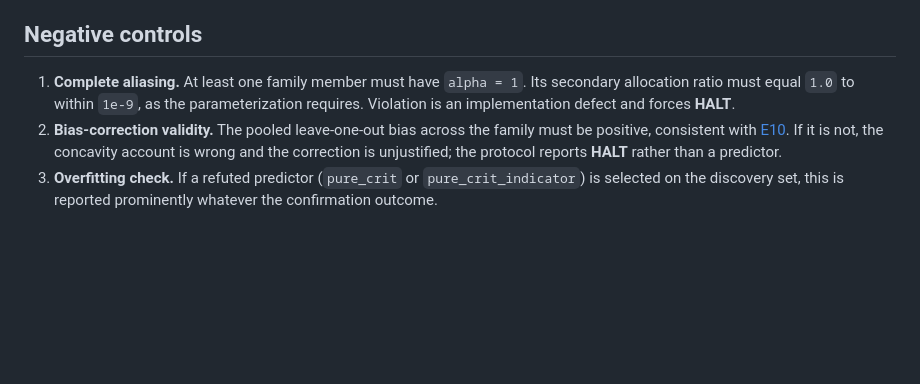
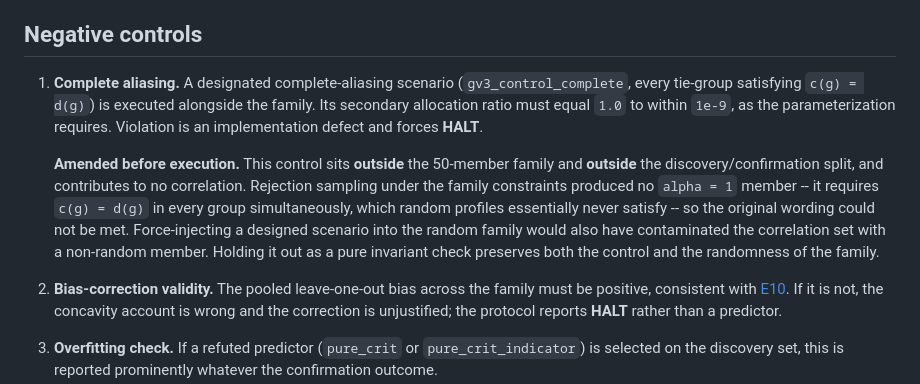
Before and after one commit to Joydivisor/rc-omd, a Markdown page: docs/GEOMETRY_V3_PROTOCOL.md, the part around the change. Drawn GitHub-style; blank space fills up the shorter version.

Commit message:
Amend geometry-v3: hold the complete-aliasing control outside the family
Generation showed the original Control 1 wording could not be satisfied.
alpha = 1 requires c(g) = d(g) in every tie-group simultaneously, which
rejection sampling under the family constraints essentially never produces: the
generated family spans alpha 0.000 to 0.750 with no complete-aliasing member.

Force-injecting a designed scenario into the family would have met the letter
of the rule while contaminating the correlation set with a non-random member
chosen for its structure. The control is instead designated as
gv3_control_complete, executed alongside the family but outside it and outside
the discovery/confirmation split, contributing to no correlation and serving
only as the exact-invariant check it was always meant to be.

Amended before any scenario was executed, per the staging rule.

Co-Authored-By: Claude Opus 5 <noreply@anthropic.com>

```diff
--- a/docs/GEOMETRY_V3_PROTOCOL.md
+++ b/docs/GEOMETRY_V3_PROTOCOL.md
@@ -195,10 +195,21 @@ predictor that merely correlates weakly is not.
 
 ## Negative controls
 
-1. **Complete aliasing.** At least one family member must have `alpha = 1`.
-   Its secondary allocation ratio must equal `1.0` to within `1e-9`, as the
-   parameterization requires. Violation is an implementation defect and forces
-   **HALT**.
+1. **Complete aliasing.** A designated complete-aliasing scenario
+   (`gv3_control_complete`, every tie-group satisfying `c(g) = d(g)`) is
+   executed alongside the family. Its secondary allocation ratio must equal
+   `1.0` to within `1e-9`, as the parameterization requires. Violation is an
+   implementation defect and forces **HALT**.
+
+   **Amended before execution.** This control sits **outside** the 50-member
+   family and **outside** the discovery/confirmation split, and contributes to
+   no correlation. Rejection sampling under the family constraints produced no
+   `alpha = 1` member -- it requires `c(g) = d(g)` in every group
+   simultaneously, which random profiles essentially never satisfy -- so the
+   original wording could not be met. Force-injecting a designed scenario into
+   the random family would also have contaminated the correlation set with a
+   non-random member. Holding it out as a pure invariant check preserves both
+   the control and the randomness of the family.
 2. **Bias-correction validity.** The pooled leave-one-out bias across the family
    must be positive, consistent with [E10](ERRATA.md). If it is not, the
    concavity account is wrong and the correction is unjustified; the protocol
```
